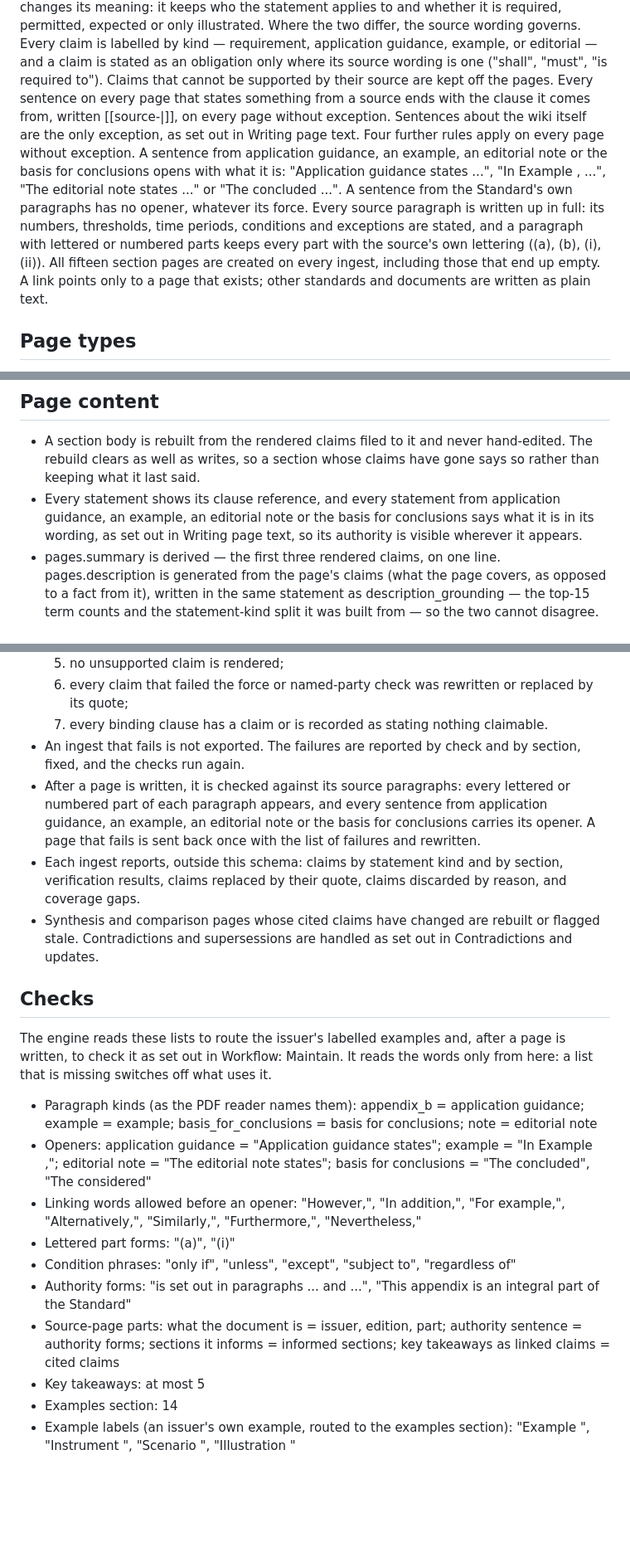
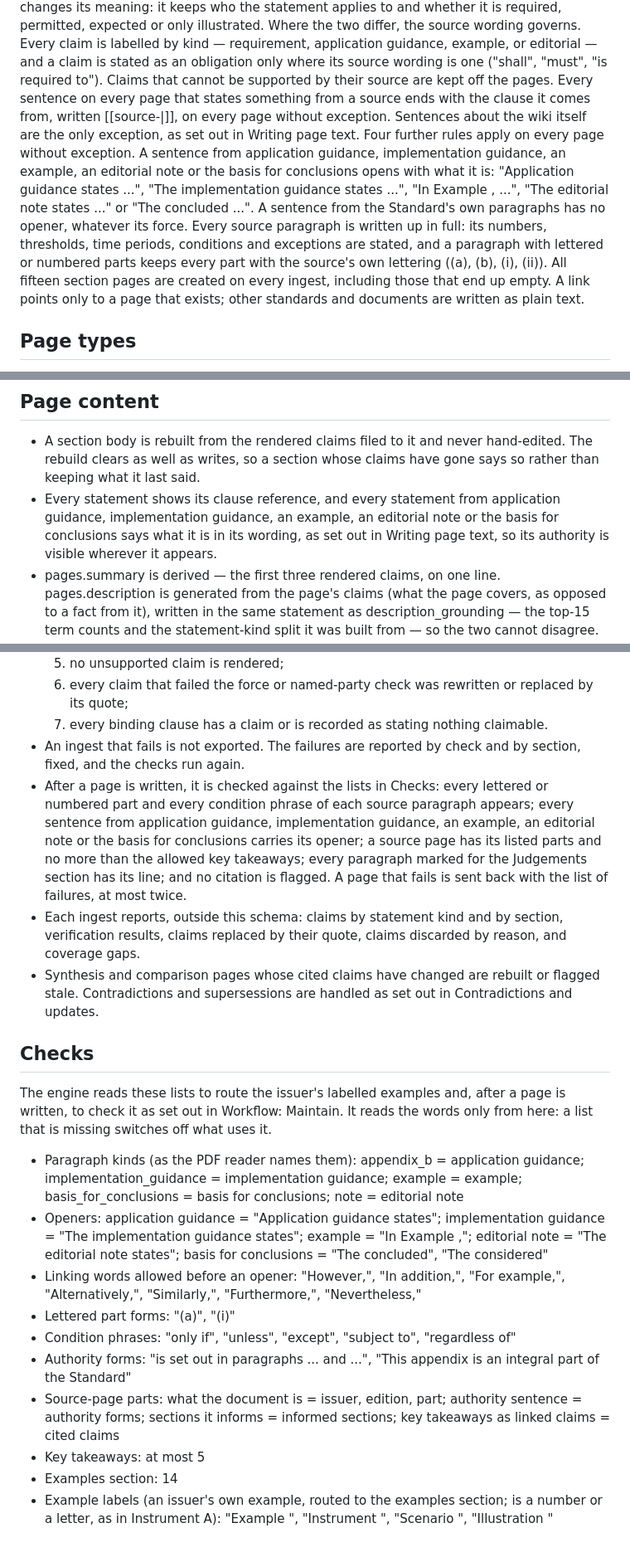
Before and after one commit to henrye1/wiki-rag-workbench, a Markdown page: Wiki/schemas/ifrs9-schema-3.12.md, 3 parts joined by grey strips. Shown at 83% size. GitHub-like rendering; blank space fills up the shorter version.

Commit message:
Schema 3.12: implementation guidance as its own paragraph kind; fuller after-writing check
- Implementation guidance (the PDF reader's implementation_guidance kind,
  IG paragraphs of Part B) gets its own opener, 'The implementation guidance
  states', in Purpose, Page content, Style, Writing page text and Checks.
- Workflow: Maintain describes every after-writing check and the two fix
  rounds.
- Example labels: <n> is a number or a letter (as in Instrument A).

Co-Authored-By: Claude Opus 5.5 <noreply@anthropic.com>

```diff
--- a/Wiki/schemas/ifrs9-schema-3.12.md
+++ b/Wiki/schemas/ifrs9-schema-3.12.md
@@ -7,7 +7,7 @@ A persistent, interlinked knowledge base compiled from the published standard te
 Each claim is a concise statement of what its source says, linked by character offsets to the passage it rests on, so it can always be traced back to the original wording. A claim may be shorter than its source but never changes its meaning: it keeps who the statement applies to and whether it is required, permitted, expected or only illustrated. Where the two differ, the source wording governs.
 Every claim is labelled by kind — requirement, application guidance, example, or editorial — and a claim is stated as an obligation only where its source wording is one ("shall", "must", "is required to"). Claims that cannot be supported by their source are kept off the pages.
 Every sentence on every page that states something from a source ends with the clause it comes from, written [[source-<source-name>|<clause reference>]], on every page without exception. Sentences about the wiki itself are the only exception, as set out in Writing page text.
-Four further rules apply on every page without exception. A sentence from application guidance, an example, an editorial note or the basis for conclusions opens with what it is: "Application guidance states ...", "In Example <n>, ...", "The editorial note states ..." or "The <issuer> concluded ...". A sentence from the Standard's own paragraphs has no opener, whatever its force. Every source paragraph is written up in full: its numbers, thresholds, time periods, conditions and exceptions are stated, and a paragraph with lettered or numbered parts keeps every part with the source's own lettering ((a), (b), (i), (ii)). All fifteen section pages are created on every ingest, including those that end up empty. A link points only to a page that exists; other standards and documents are written as plain text.
+Four further rules apply on every page without exception. A sentence from application guidance, implementation guidance, an example, an editorial note or the basis for conclusions opens with what it is: "Application guidance states ...", "The implementation guidance states ...", "In Example <n>, ...", "The editorial note states ..." or "The <issuer> concluded ...". A sentence from the Standard's own paragraphs has no opener, whatever its force. Every source paragraph is written up in full: its numbers, thresholds, time periods, conditions and exceptions are stated, and a paragraph with lettered or numbered parts keeps every part with the source's own lettering ((a), (b), (i), (ii)). All fifteen section pages are created on every ingest, including those that end up empty. A link points only to a page that exists; other standards and documents are written as plain text.
 
 ## Page types
 There are seven page types, and the vocabulary is fixed rather than minted per document, so the same structure exists for every standard and nothing drifts between ingests. Every page is created from a controlled list or a saved question, never from free text or from whatever a source happened to say.
@@ -153,7 +153,7 @@ Every claim filed to any section carries its statement kind — requirement, app
 
 ## Page content
 - A section body is rebuilt from the rendered claims filed to it and never hand-edited. The rebuild clears as well as writes, so a section whose claims have gone says so rather than keeping what it last said.
-- Every statement shows its clause reference, and every statement from application guidance, an example, an editorial note or the basis for conclusions says what it is in its wording, as set out in Writing page text, so its authority is visible wherever it appears.
+- Every statement shows its clause reference, and every statement from application guidance, implementation guidance, an example, an editorial note or the basis for conclusions says what it is in its wording, as set out in Writing page text, so its authority is visible wherever it appears.
 - pages.summary is derived — the first three rendered claims, on one line. pages.description is generated from the page's claims (what the page covers, as opposed to a fact from it), written in the same statement as description_grounding — the top-15 term counts and the statement-kind split it was built from — so the two cannot disagree. Where a page holds requirement claims, the summary is drawn from those first, so a page is never summarised by an example or an annotation.
 - Claims are tagged by statement kind, read from the clause the quote sits in rather than from the file it came from: requirement, application guidance, example or editorial. A question about what the standard requires is answered only from requirement claims, so it can never be answered with an illustration or an annotation.
 - Verification compares each claim with its quote. It checks that the claim is supported, and that the claim keeps the quote's force (required, permitted, expected, typically) and its named parties. A claim that fails is rewritten once from its quote; if it fails again, the quote itself becomes the claim. Unsupported claims are kept for audit and never rendered; a claim is rendered only once it is fully supported.
@@ -226,14 +226,14 @@ These rules apply every time the maintainer writes or rewrites page text, whethe
   6. every claim that failed the force or named-party check was rewritten or replaced by its quote;
   7. every binding clause has a claim or is recorded as stating nothing claimable.
 - An ingest that fails is not exported. The failures are reported by check and by section, fixed, and the checks run again.
-- After a page is written, it is checked against its source paragraphs: every lettered or numbered part of each paragraph appears, and every sentence from application guidance, an example, an editorial note or the basis for conclusions carries its opener. A page that fails is sent back once with the list of failures and rewritten.
+- After a page is written, it is checked against the lists in Checks: every lettered or numbered part and every condition phrase of each source paragraph appears; every sentence from application guidance, implementation guidance, an example, an editorial note or the basis for conclusions carries its opener; a source page has its listed parts and no more than the allowed key takeaways; every paragraph marked for the Judgements section has its line; and no citation is flagged. A page that fails is sent back with the list of failures, at most twice.
 - Each ingest reports, outside this schema: claims by statement kind and by section, verification results, claims replaced by their quote, claims discarded by reason, and coverage gaps.
 - Synthesis and comparison pages whose cited claims have changed are rebuilt or flagged stale. Contradictions and supersessions are handled as set out in Contradictions and updates.
 
 ## Checks
 The engine reads these lists to route the issuer's labelled examples and, after a page is written, to check it as set out in Workflow: Maintain. It reads the words only from here: a list that is missing switches off what uses it.
-- Paragraph kinds (as the PDF reader names them): appendix_b = application guidance; example = example; basis_for_conclusions = basis for conclusions; note = editorial note
-- Openers: application guidance = "Application guidance states"; example = "In Example <n>,"; editorial note = "The editorial note states"; basis for conclusions = "The <issuer> concluded", "The <issuer> considered"
+- Paragraph kinds (as the PDF reader names them): appendix_b = application guidance; implementation_guidance = implementation guidance; example = example; basis_for_conclusions = basis for conclusions; note = editorial note
+- Openers: application guidance = "Application guidance states"; implementation guidance = "The implementation guidance states"; example = "In Example <n>,"; editorial note = "The editorial note states"; basis for conclusions = "The <issuer> concluded", "The <issuer> considered"
 - Linking words allowed before an opener: "However,", "In addition,", "For example,", "Alternatively,", "Similarly,", "Furthermore,", "Nevertheless,"
 - Lettered part forms: "(a)", "(i)"
 - Condition phrases: "only if", "unless", "except", "subject to", "regardless of"
@@ -241,4 +241,4 @@ The engine reads these lists to route the issuer's labelled examples and, after
 - Source-page parts: what the document is = issuer, edition, part; authority sentence = authority forms; sections it informs = informed sections; key takeaways as linked claims = cited claims
 - Key takeaways: at most 5
 - Examples section: 14
-- Example labels (an issuer's own example, routed to the examples section): "Example <n>", "Instrument <n>", "Scenario <n>", "Illustration <n>"
+- Example labels (an issuer's own example, routed to the examples section; <n> is a number or a letter, as in Instrument A): "Example <n>", "Instrument <n>", "Scenario <n>", "Illustration <n>"
```
Also changed, not shown: other parts of Wiki/schemas/ifrs9-schema-3.12.md (+2 -2 lines).
